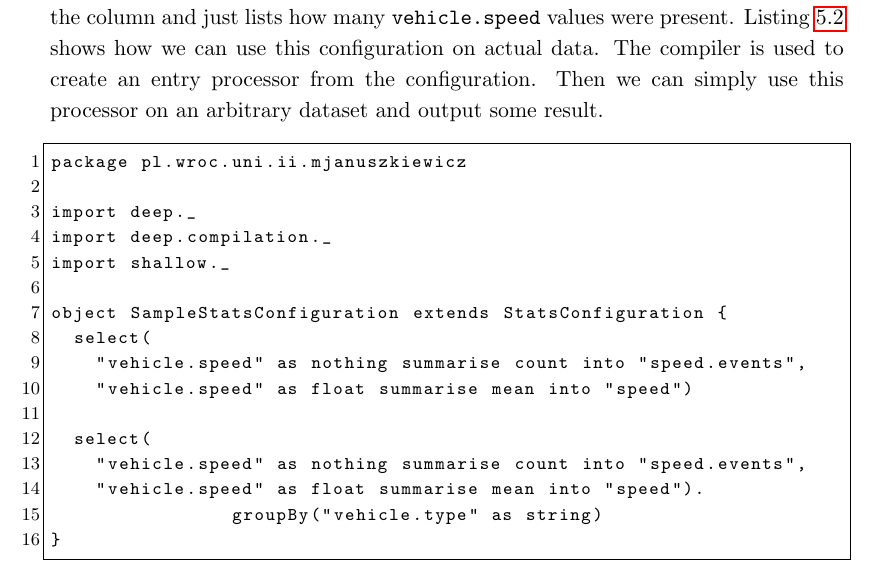
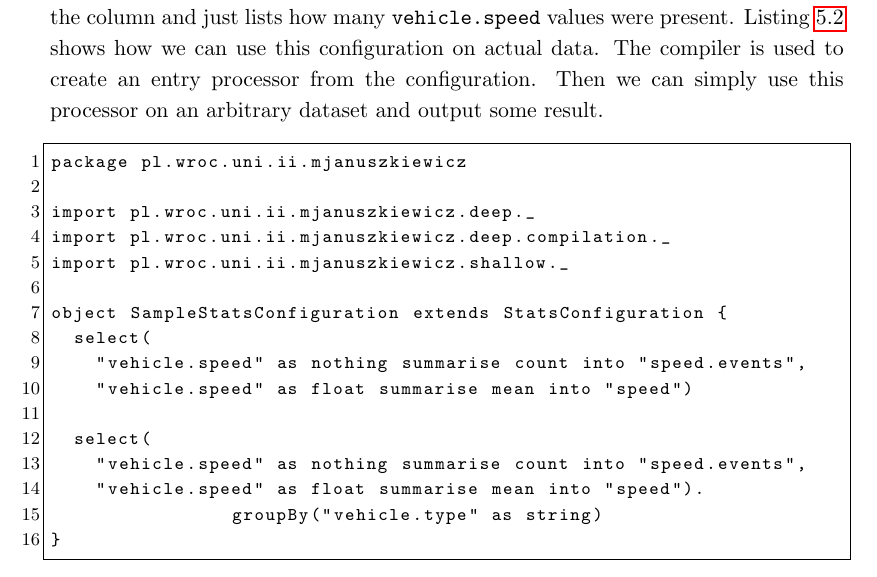
Before and after one commit to katameru/ii-MGR, a LaTeX thesis (paper/paper.tex, which reads paper/chapter-implementation.tex): part of page 32 of 44, cut so that both start at the same text. Compiled offline with pdfLaTeX.

Commit message:
Change pakcage names for clarity

```diff
--- a/paper/chapter-implementation.tex
+++ b/paper/chapter-implementation.tex
@@ -37,9 +37,9 @@ Then we can simply use this processor on an arbitrary dataset and output some re
 \begin{lstlisting}[caption=Defined statistics, label=code:stats_sample]
 package pl.wroc.uni.ii.mjanuszkiewicz
 
-import deep._
-import deep.compilation._
-import shallow._
+import pl.wroc.uni.ii.mjanuszkiewicz.deep._
+import pl.wroc.uni.ii.mjanuszkiewicz.deep.compilation._
+import pl.wroc.uni.ii.mjanuszkiewicz.shallow._
 
 object SampleStatsConfiguration extends StatsConfiguration {
   select(
```
